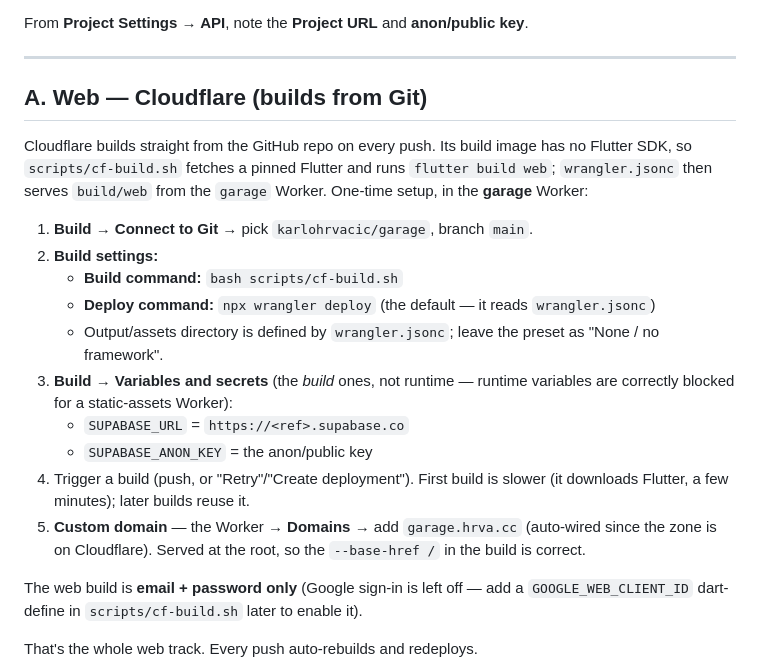
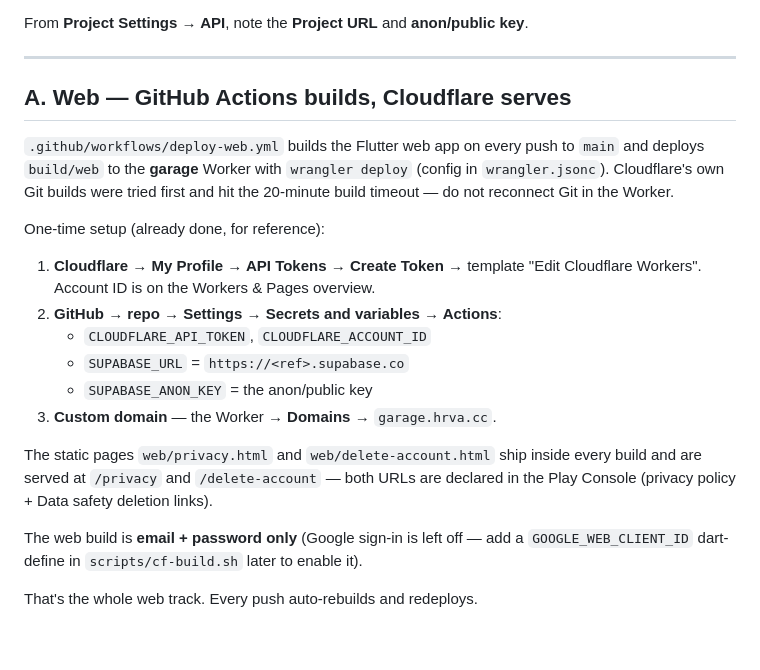
Before and after one commit to karlohrvacic/garage, a Markdown page: RELEASE.md, the part around the change. Drawn GitHub-style; blank space fills up the shorter version.

Commit message:
docs: update web deploy steps to GitHub Actions
Cloudflare Git builds hit the 20-minute timeout; the Worker now only
serves what the deploy-web workflow builds and pushes.

```diff
--- a/RELEASE.md
+++ b/RELEASE.md
@@ -35,29 +35,26 @@ From **Project Settings → API**, note the **Project URL** and **anon/public ke
 
 ---
 
-## A. Web — Cloudflare (builds from Git)
+## A. Web — GitHub Actions builds, Cloudflare serves
 
-Cloudflare builds straight from the GitHub repo on every push. Its build image
-has no Flutter SDK, so `scripts/cf-build.sh` fetches a pinned Flutter and runs
-`flutter build web`; `wrangler.jsonc` then serves `build/web` from the `garage`
-Worker. One-time setup, in the **garage** Worker:
+`.github/workflows/deploy-web.yml` builds the Flutter web app on every push to
+`main` and deploys `build/web` to the **garage** Worker with `wrangler deploy`
+(config in `wrangler.jsonc`). Cloudflare's own Git builds were tried first and
+hit the 20-minute build timeout — do not reconnect Git in the Worker.
 
-1. **Build → Connect to Git** → pick `karlohrvacic/garage`, branch `main`.
-2. **Build settings:**
-   - **Build command:** `bash scripts/cf-build.sh`
-   - **Deploy command:** `npx wrangler deploy` (the default — it reads
-     `wrangler.jsonc`)
-   - Output/assets directory is defined by `wrangler.jsonc`; leave the preset as
-     "None / no framework".
-3. **Build → Variables and secrets** (the *build* ones, not runtime — runtime
-   variables are correctly blocked for a static-assets Worker):
+One-time setup (already done, for reference):
+
+1. **Cloudflare → My Profile → API Tokens → Create Token** → template
+   "Edit Cloudflare Workers". Account ID is on the Workers & Pages overview.
+2. **GitHub → repo → Settings → Secrets and variables → Actions**:
+   - `CLOUDFLARE_API_TOKEN`, `CLOUDFLARE_ACCOUNT_ID`
    - `SUPABASE_URL` = `https://<ref>.supabase.co`
    - `SUPABASE_ANON_KEY` = the anon/public key
-4. Trigger a build (push, or "Retry"/"Create deployment"). First build is slower
-   (it downloads Flutter, a few minutes); later builds reuse it.
-5. **Custom domain** — the Worker → **Domains** → add `garage.hrva.cc`
-   (auto-wired since the zone is on Cloudflare). Served at the root, so the
-   `--base-href /` in the build is correct.
+3. **Custom domain** — the Worker → **Domains** → `garage.hrva.cc`.
+
+The static pages `web/privacy.html` and `web/delete-account.html` ship inside
+every build and are served at `/privacy` and `/delete-account` — both URLs are
+declared in the Play Console (privacy policy + Data safety deletion links).
 
 The web build is **email + password only** (Google sign-in is left off — add a
 `GOOGLE_WEB_CLIENT_ID` dart-define in `scripts/cf-build.sh` later to enable it).
```
